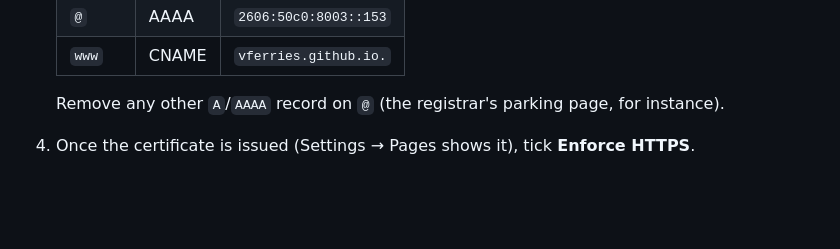
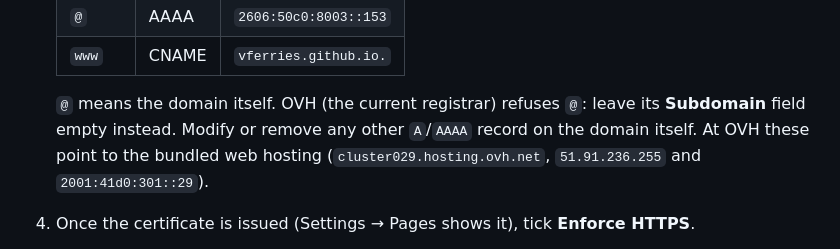
Before and after one commit to vferries/encarte, a Markdown page: docs/release/setup.md, the part around the change. Rendered like a GitHub page; blank space fills up the shorter version.

Commit message:
docs: explain how to enter apex DNS records at OVH

```diff
--- a/docs/release/setup.md
+++ b/docs/release/setup.md
@@ -67,6 +67,8 @@ The controller can do it with `gh api` once you agree.
    | `@` | AAAA | `2606:50c0:8003::153` |
    | `www` | CNAME | `vferries.github.io.` |
 
-   Remove any other `A`/`AAAA` record on `@` (the registrar's parking page, for instance).
+   `@` means the domain itself. OVH (the current registrar) refuses `@`: leave its **Subdomain** field empty instead.
+   Modify or remove any other `A`/`AAAA` record on the domain itself. At OVH these point to the bundled web hosting
+   (`cluster029.hosting.ovh.net`, `51.91.236.255` and `2001:41d0:301::29`).
 4. Once the certificate is issued (Settings → Pages shows it), tick **Enforce HTTPS**.
 5. Check: `https://encarte.fr/` and `https://encarte.fr/privacy.html` load, and `https://www.encarte.fr/` redirects.
```
